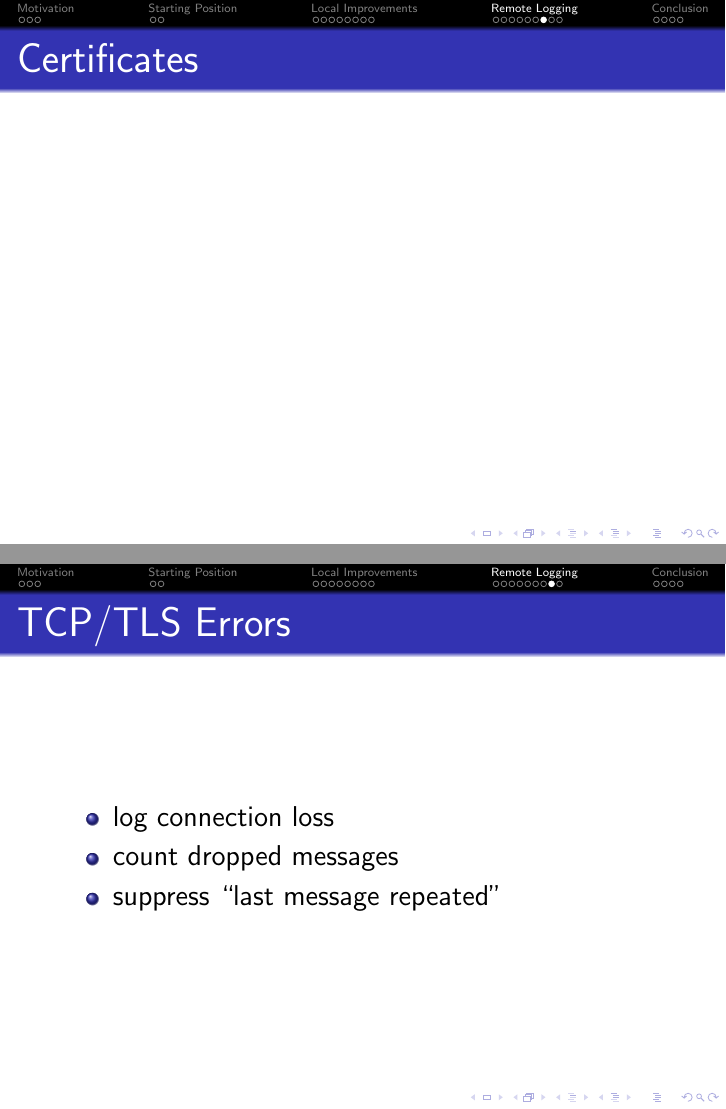
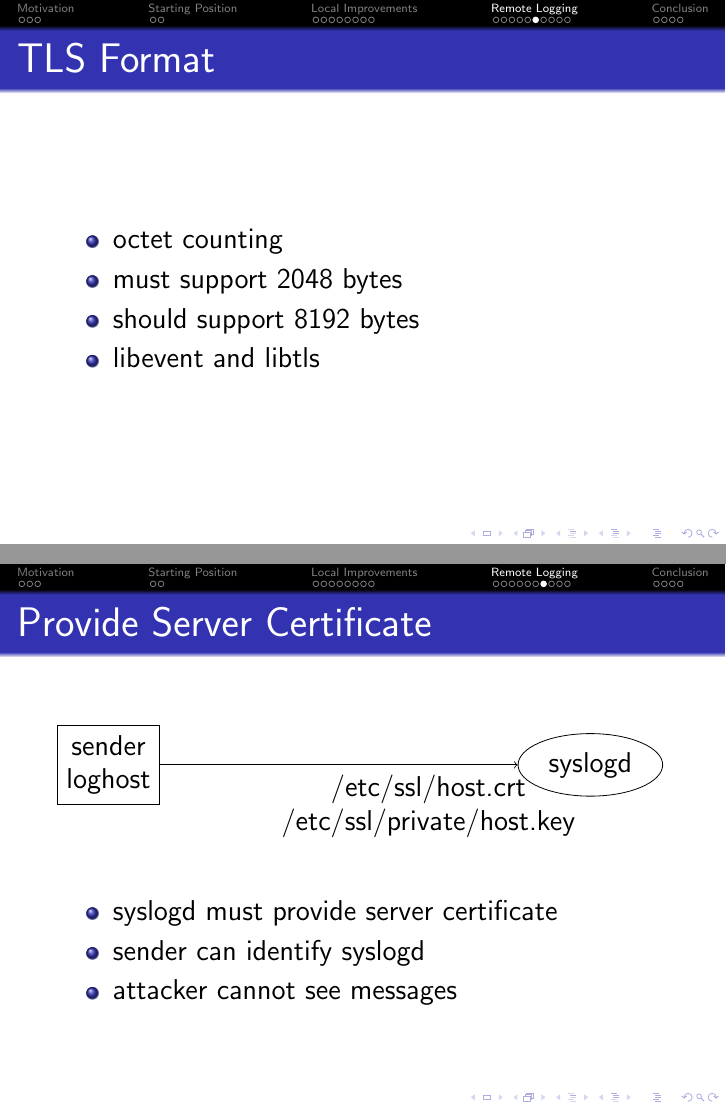
Before and after one commit to bluhm/talk-syslog, LaTeX slides (syslog-slides.tex): pages 21 and 22 of 27 before the commit and pages 20 and 21 of 28 after it, joined at a grey line. Compiled offline with pdfLaTeX.

Commit message:
Add slides with sender certificates.

```diff
--- a/syslog-slides.tex
+++ b/syslog-slides.tex
@@ -308,17 +308,53 @@ Problems with \texttt{/dev/log} UNIX socket
     \item octet counting
     \item must support 2048 bytes
     \item should support 8192 bytes
+    \item libevent and libtls
 \end{itemize}
 \end{frame}
 
-\subsection{Certificates}
-\begin{frame}{Certificates}
+\subsection{Provide Server Certificate}
+\begin{frame}{Provide Server Certificate}
+\begin{tikzpicture}
+\node [draw,ellipse]      (syslogd)  at ( 0, 0) {syslogd};
+\node [draw,align=center] (sender)   at (-8.5, 0) {sender\\ loghost};
+
+\draw [->] (node cs:name=sender) --
+    node[near end,align=center,anchor=north]
+	{/etc/ssl/host.crt\\ /etc/ssl/private/host.key}
+    (node cs:name=syslogd);
+\end{tikzpicture}
+\begin{itemize}
+    \item syslogd must provide server certificate
+    \item sender can identify syslogd
+    \item attacker cannot see messages
+\end{itemize}
+\end{frame}
+
+\subsection{Validate Client Certificate}
+\begin{frame}{Validate Client Certificate}
+\begin{tikzpicture}
+\node [draw,ellipse]      (syslogd)  at ( 0, 0) {syslogd};
+\node [draw,align=center] (sender)   at (-8.5, 0) {sender\\ loghost};
+
+\draw [->] (node cs:name=sender) --
+    node[very near start,align=center,anchor=north]
+	{client\\ certificate}
+    node[very near end,align=center,anchor=north]
+	{-K CAfile}
+    (node cs:name=syslogd);
+\end{tikzpicture}
+\begin{itemize}
+    \item sender may provide client certificate
+    \item syslogd can identify sender
+    \item attacker cannot inject messages
+\end{itemize}
 \end{frame}
 
 \subsection{TCP/TLS Errors}
 \begin{frame}{TCP/TLS Errors}
 \begin{itemize}
-    \item log connection loss
+    \item debug incoming connections
+    \item log connection errors
     \item count dropped messages
     \item suppress ``last message repeated''
 \end{itemize}
```
Also changed, not shown: syslog-slides.tex (9 more changed lines).
